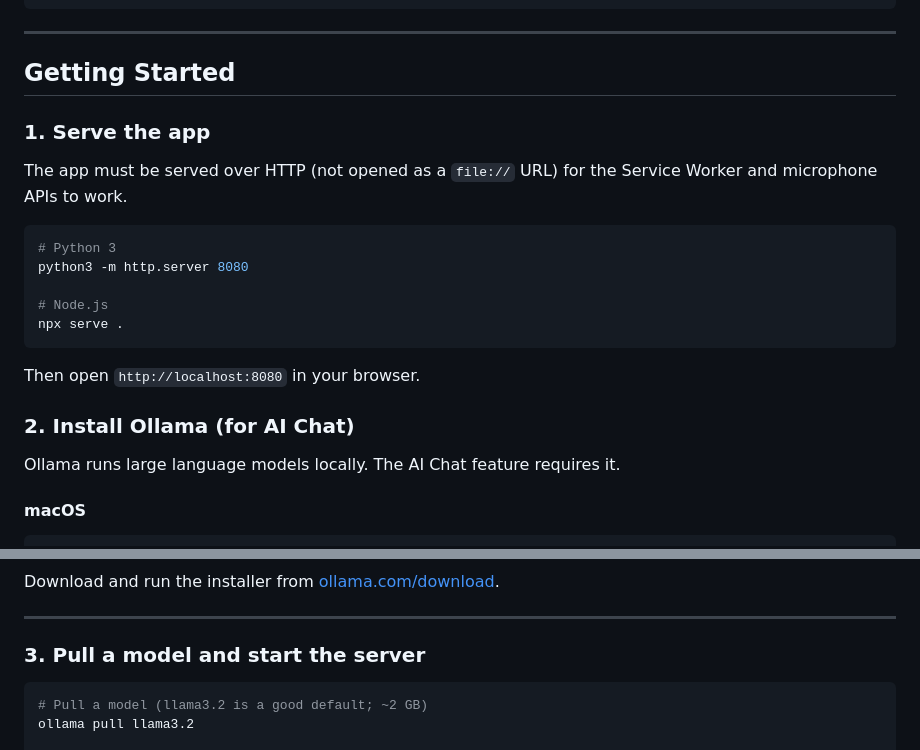
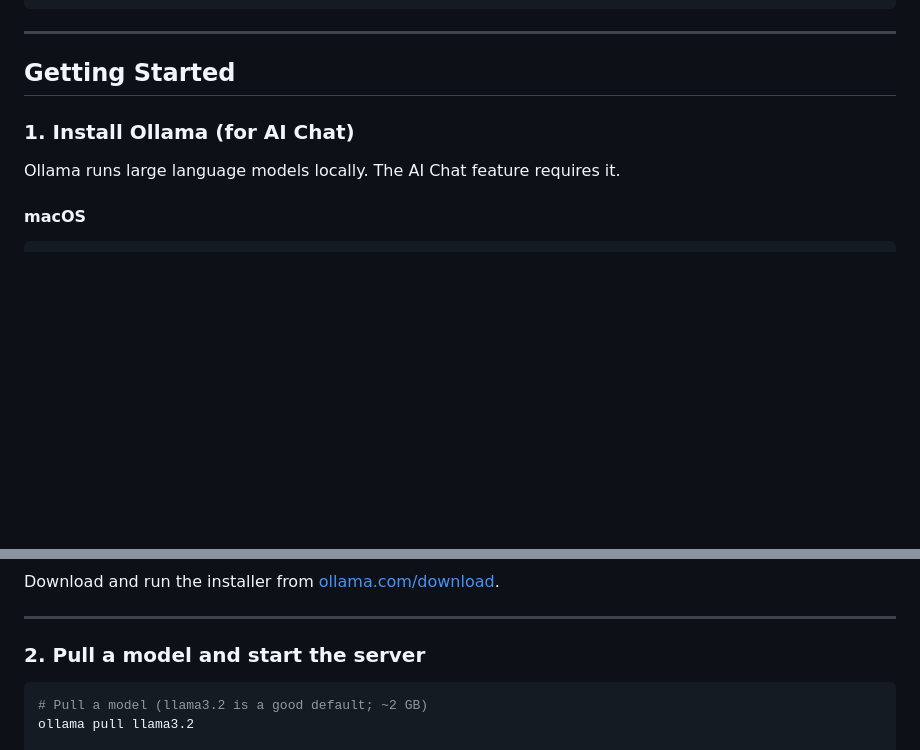
Before and after one commit to TetRex/Emergency-Archive, a Markdown page: README.md, 2 parts joined by grey strips. Drawn GitHub-style; blank space fills up the shorter version.

Commit message:
docs: Update getting started instructions for serving the app and installing dependencies

````diff
--- a/README.md
+++ b/README.md
@@ -72,21 +72,9 @@ Each guide is presented as a numbered checklist — tap a step to mark it comple
 
 ## Getting Started
 
-### 1. Serve the app
 
-The app must be served over HTTP (not opened as a `file://` URL) for the Service Worker and microphone APIs to work.
 
-```bash
-# Python 3
-python3 -m http.server 8080
-
-# Node.js
-npx serve .
-```
-
-Then open `http://localhost:8080` in your browser.
-
-### 2. Install Ollama (for AI Chat)
+### 1. Install Ollama (for AI Chat)
 
 Ollama runs large language models locally. The AI Chat feature requires it.
 
@@ -110,7 +98,7 @@ Download and run the installer from [ollama.com/download](https://ollama.com/dow
 
 ---
 
-### 3. Pull a model and start the server
+### 2. Pull a model and start the server
 
 ```bash
 # Pull a model (llama3.2 is a good default; ~2 GB)
````
